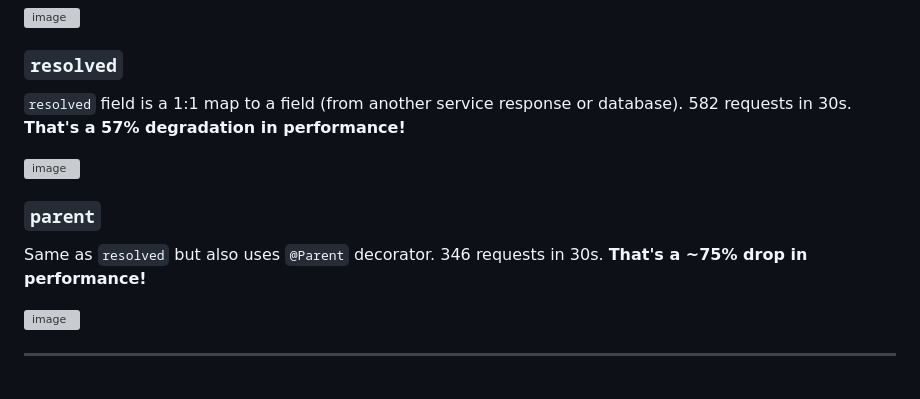
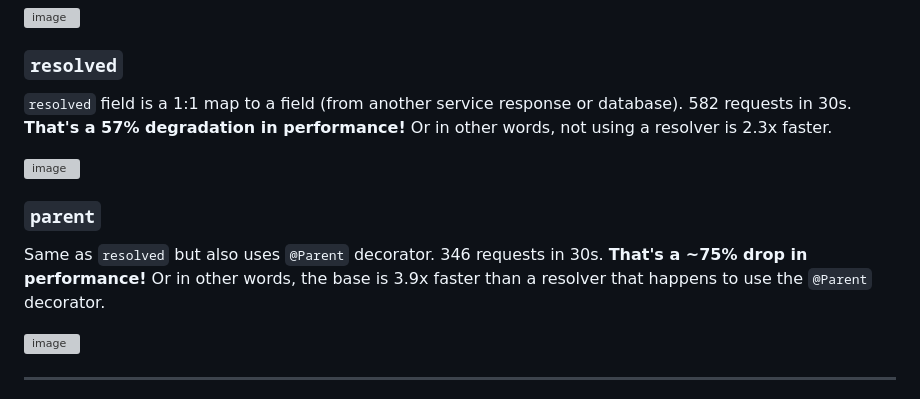
Before and after one commit to tniezurawski/nestjs-resolvefield-performance, a Markdown page: README.md, the part around the change. Drawn GitHub-style; grey boxes are pictures that could not be loaded.

```diff
--- a/README.md
+++ b/README.md
@@ -56,13 +56,13 @@ This is the baseline. 1353 requests in 30s:
 
 ### `resolved`
 
-`resolved` field is a 1:1 map to a field (from another service response or database). 582 requests in 30s. **That's a 57% degradation in performance!**
+`resolved` field is a 1:1 map to a field (from another service response or database). 582 requests in 30s. **That's a 57% degradation in performance!** Or in other words, not using a resolver is 2.3x faster.
 
 ![image](https://github.com/user-attachments/assets/79067fc5-ab3e-41b5-a985-1573066d15a9)
 
 ### `parent`
 
-Same as `resolved` but also uses `@Parent` decorator. 346 requests in 30s. **That's a ~75% drop in performance!**
+Same as `resolved` but also uses `@Parent` decorator. 346 requests in 30s. **That's a ~75% drop in performance!** Or in other words, the base is 3.9x faster than a resolver that happens to use the `@Parent` decorator.
 
 ![image](https://github.com/user-attachments/assets/812234f9-d897-49e0-98c3-83a705a43a4c)
 
```
